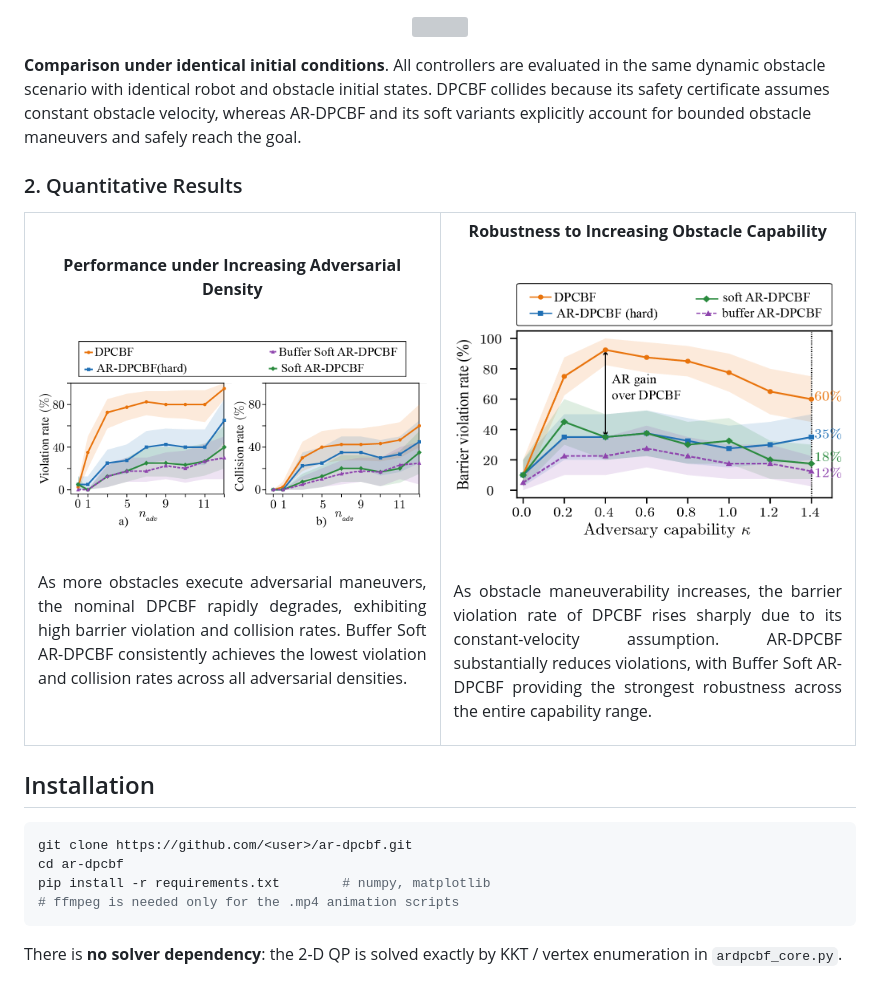
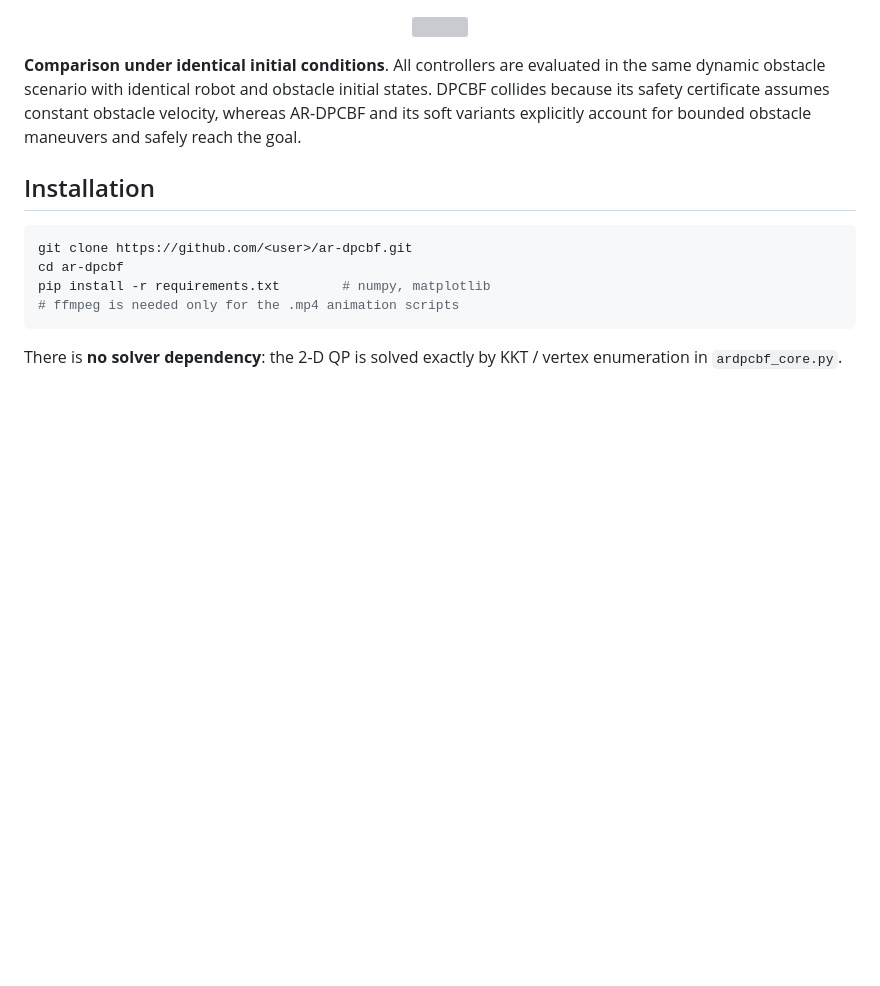
Before and after one commit to cks0314/Adversarial-DPCBF, a Markdown page: README.md, the part around the change. Rendered like a GitHub page; blank space fills up the shorter version; grey boxes are pictures that could not be loaded.

````diff
--- a/README.md
+++ b/README.md
@@ -137,39 +137,6 @@ AR-DPCBF  h* = ṽ_rel,x + λ* ṽ_rel,y² + μ*       λ* = λ − κ/(γ a_max
 
 **Comparison under identical initial conditions**. All controllers are evaluated in the same dynamic obstacle scenario with identical robot and obstacle initial states. DPCBF collides because its safety certificate assumes constant obstacle velocity, whereas AR-DPCBF and its soft variants explicitly account for bounded obstacle maneuvers and safely reach the goal.
 
-### 2. Quantitative Results
-
-<table align="center">
-<tr>
-
-<td align="center" width="50%">
-
-<b>Performance under Increasing Adversarial Density</b><br><br>
-
-<img src="results/readme_media/fig_sweep15_ci.png" width="100%"><br><br>
-
-<p align="justify">
-As more obstacles execute adversarial maneuvers, the nominal DPCBF rapidly degrades, exhibiting high barrier violation and collision rates. Buffer Soft AR-DPCBF consistently achieves the lowest violation and collision rates across all adversarial densities.
-</p>
-
-</td>
-
-<td align="center" width="50%">
-
-<b>Robustness to Increasing Obstacle Capability</b><br><br>
-
-<img src="results/readme_media/fig_kappa10_ci.png" width="100%"><br><br>
-
-<p align="justify">
-As obstacle maneuverability increases, the barrier violation rate of DPCBF rises sharply due to its constant-velocity assumption. AR-DPCBF substantially reduces violations, with Buffer Soft AR-DPCBF providing the strongest robustness across the entire capability range.
-</p>
-
-</td>
-
-</tr>
-</table>
-
-
 ## Installation
 
 ```bash
````
